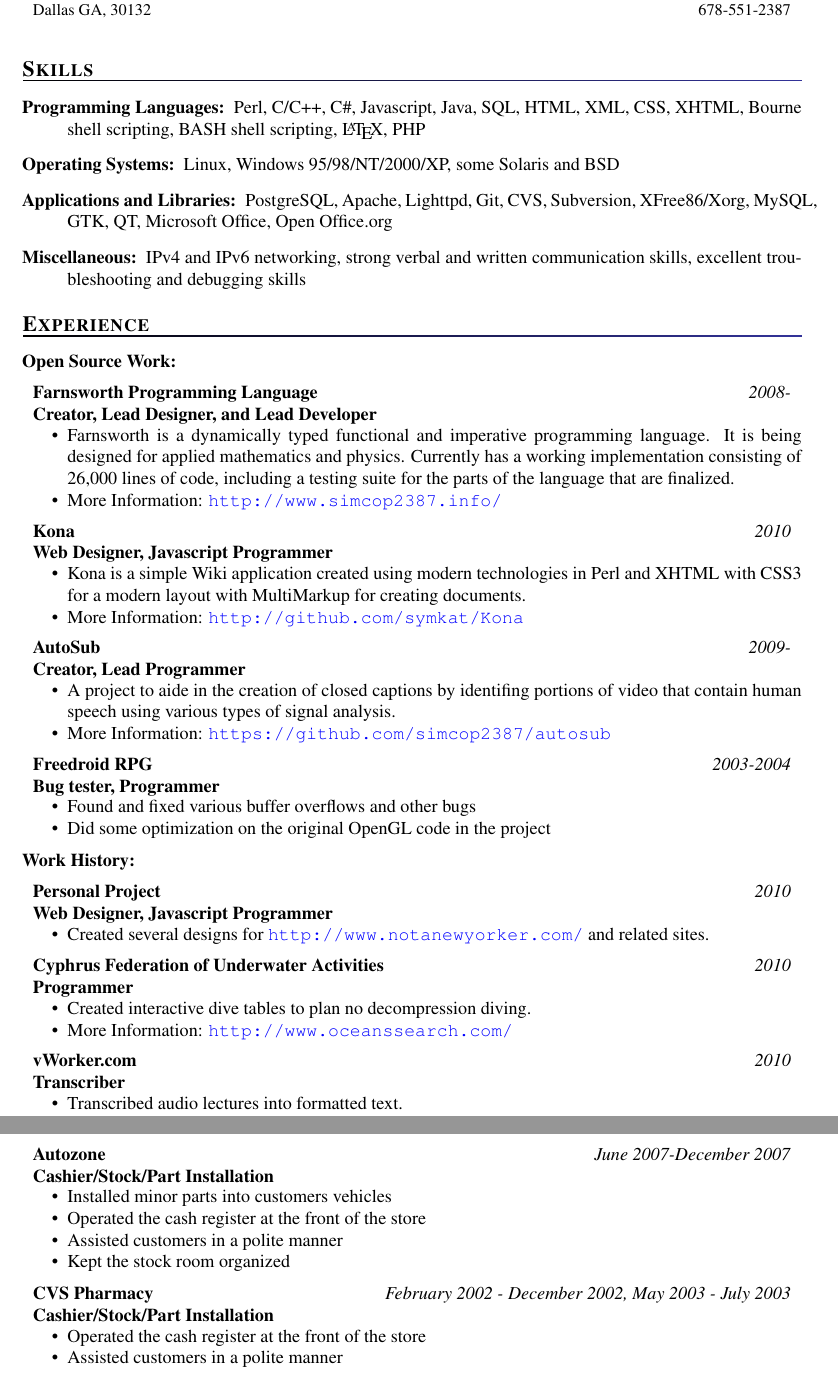
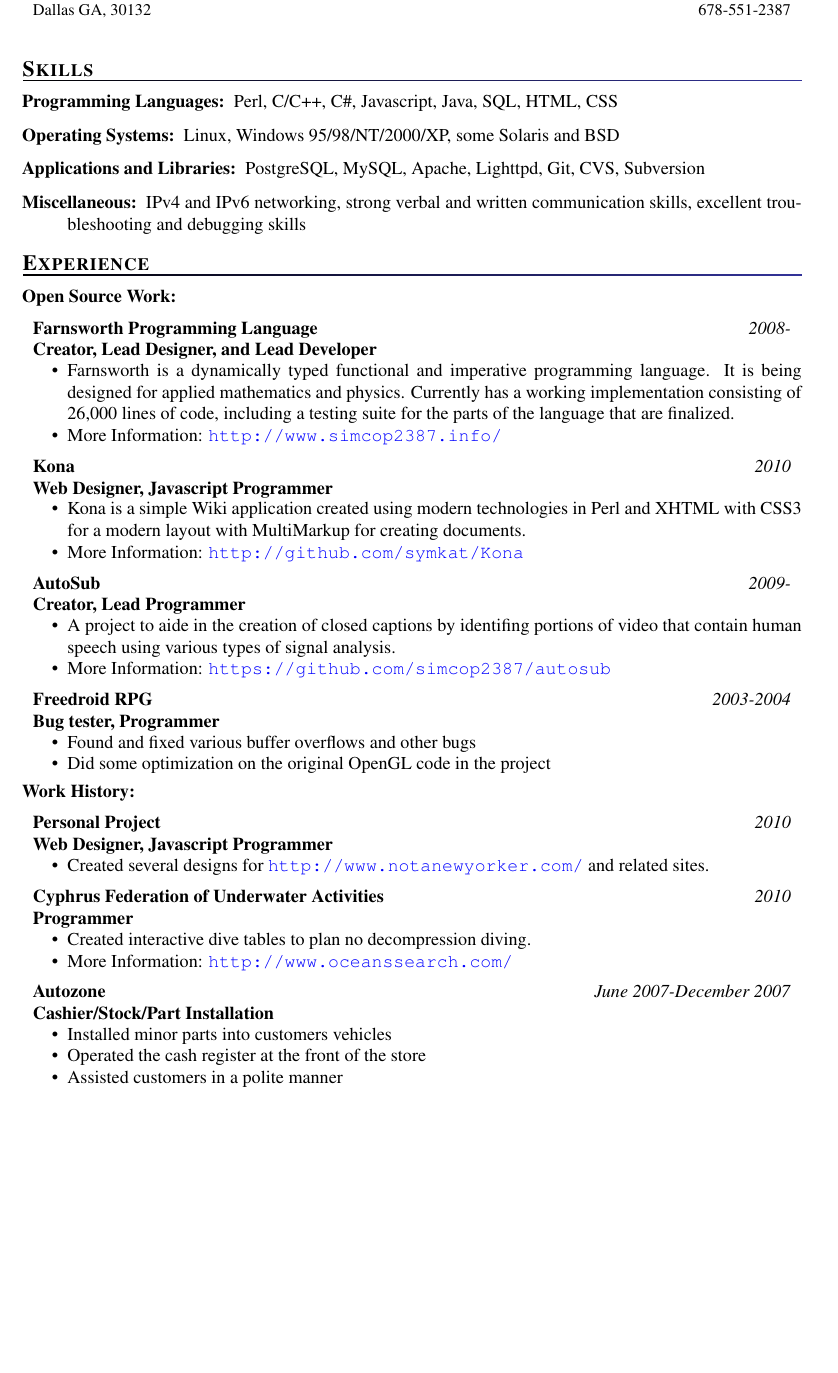
Before and after one commit to simcop2387/resume, a LaTeX CV (resume.tex): two parts of pages 1 and 2 of 2 before the commit and part of page 1 of 2 after it, the two joined at a grey line, cut so that both start at the same text, the shorter picture padded with empty space. Compiled offline with pdfLaTeX.

Commit message:
removing extraneous stuff

```diff
--- a/resume.tex
+++ b/resume.tex
@@ -36,11 +36,11 @@
 \section{Skills}
 \begin{description}
 \item[Programming Languages:]
-Perl, C/C++, C\#, Javascript, Java, SQL, HTML, XML, CSS, XHTML, Bourne shell scripting, BASH shell scripting, \LaTeX, PHP
+Perl, C/C++, C\#, Javascript, Java, SQL, HTML, CSS
 \item[Operating Systems:]
 Linux, Windows 95/98/NT/2000/XP, some Solaris and BSD
 \item[Applications and Libraries:]
-PostgreSQL, Apache, Lighttpd, Git, CVS, Subversion, XFree86/Xorg, MySQL, GTK, QT, Microsoft Office, Open Office.org
+PostgreSQL, MySQL, Apache, Lighttpd, Git, CVS, Subversion
 \item[Miscellaneous:]
 IPv4 and IPv6 networking, strong verbal and written communication skills, excellent troubleshooting and debugging skills
 \end{description}
@@ -95,24 +95,10 @@ video that contain human speech using various types of signal analysis.
 \item More Information: \url{http://www.oceanssearch.com/}
 \end{compactitem}
 
-\affiliation[Transcriber]{vWorker.com}{2010}
-
-\begin{compactitem}
-\item Transcribed audio lectures into formatted text.
-\end{compactitem}
-
 \affiliation[Cashier/Stock/Part Installation]{Autozone}{June 2007-December 2007}
 
 \begin{compactitem}
 \item Installed minor parts into customers vehicles
-\item Operated the cash register at the front of the store
-\item Assisted customers in a polite manner
-\item Kept the stock room organized
-\end{compactitem}
-
-\affiliation[Cashier/Stock/Part Installation]{CVS Pharmacy}{February 2002 - December 2002, May 2003 - July 2003}
-
-\begin{compactitem}
 \item Operated the cash register at the front of the store
 \item Assisted customers in a polite manner
 \item Kept the stock room organized
```
Also changed, not shown: resume.pdf, 1 other file.
